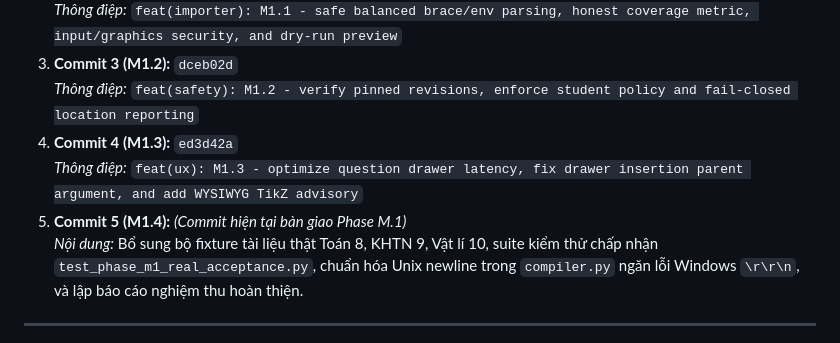
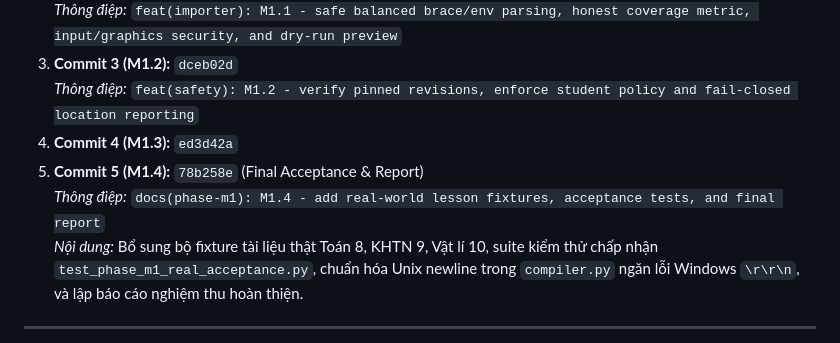
Before and after one commit to letrieubavuong/MCPTest, a Markdown page: docs/PHASE_M1_LESSON_RELIABILITY_REPORT.md, the part around the change. Drawn GitHub-style.

Commit message:
docs(phase-m1): record final commit SHA 78b258e in acceptance report

```diff
--- a/docs/PHASE_M1_LESSON_RELIABILITY_REPORT.md
+++ b/docs/PHASE_M1_LESSON_RELIABILITY_REPORT.md
@@ -189,8 +189,8 @@ Các thay đổi trong Phase M.1 được phân chia thành các commit độc l
 3. **Commit 3 (M1.2):** `dceb02d`
    *Thông điệp:* `feat(safety): M1.2 - verify pinned revisions, enforce student policy and fail-closed location reporting`
 4. **Commit 4 (M1.3):** `ed3d42a`
-   *Thông điệp:* `feat(ux): M1.3 - optimize question drawer latency, fix drawer insertion parent argument, and add WYSIWYG TikZ advisory`
-5. **Commit 5 (M1.4):** *(Commit hiện tại bàn giao Phase M.1)*
+5. **Commit 5 (M1.4):** `78b258e` (Final Acceptance & Report)
+   *Thông điệp:* `docs(phase-m1): M1.4 - add real-world lesson fixtures, acceptance tests, and final report`
    *Nội dung:* Bổ sung bộ fixture tài liệu thật Toán 8, KHTN 9, Vật lí 10, suite kiểm thử chấp nhận `test_phase_m1_real_acceptance.py`, chuẩn hóa Unix newline trong `compiler.py` ngăn lỗi Windows `\r\r\n`, và lập báo cáo nghiệm thu hoàn thiện.
 
 ---
```
